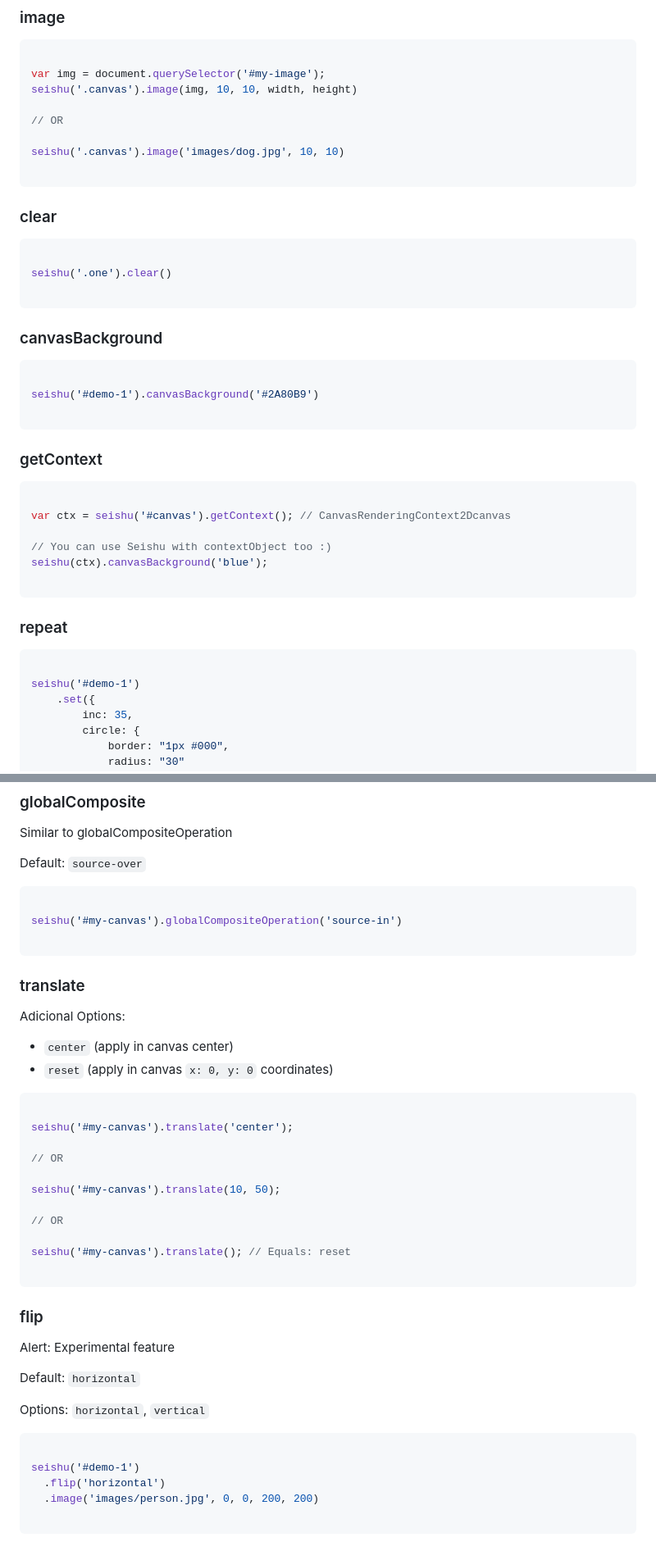
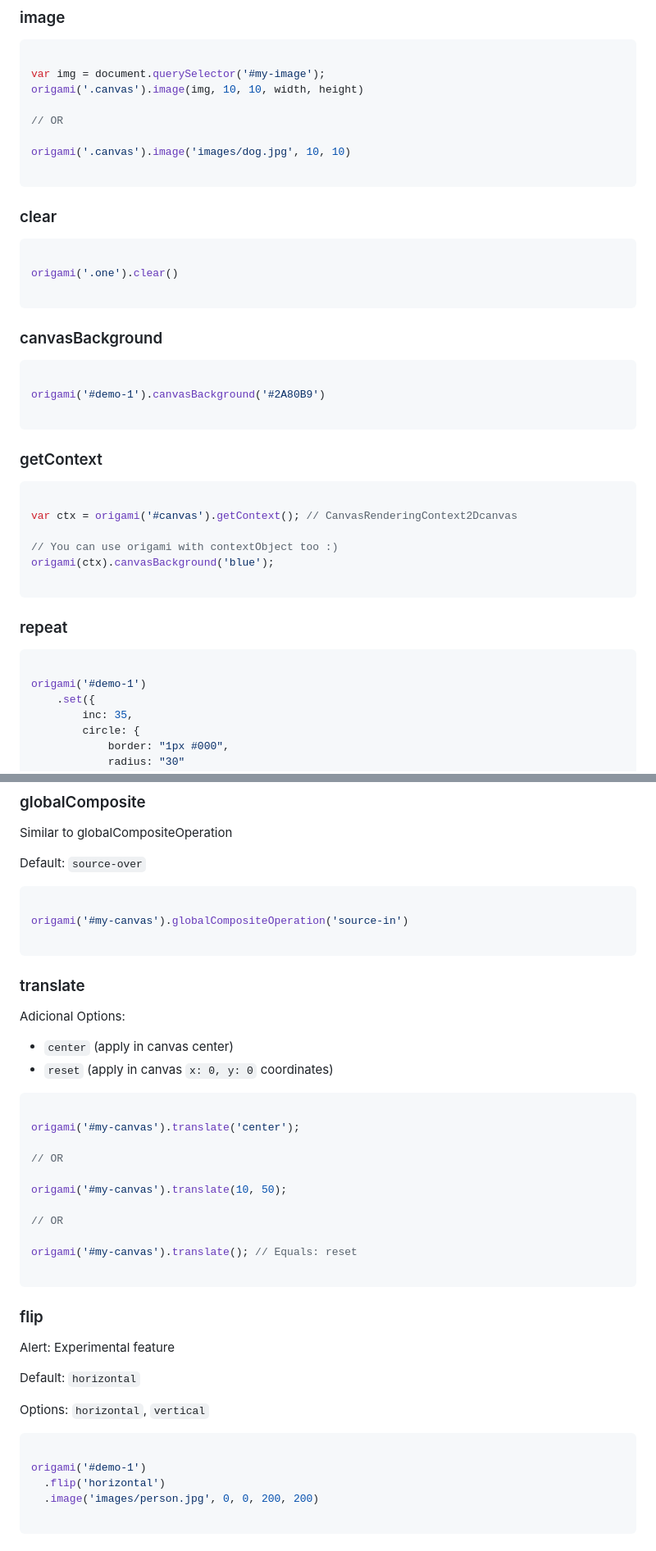
Before and after one commit to raphamorim/origami.js, a Markdown page: README.md, 2 parts joined by grey strips. Shown: that part at 82% size. Drawn GitHub-style.

````diff
--- a/README.md
+++ b/README.md
@@ -97,11 +97,11 @@ seishu('.one')
 ```javascript
 
 var img = document.querySelector('#my-image');
-seishu('.canvas').image(img, 10, 10, width, height)
+origami('.canvas').image(img, 10, 10, width, height)
 
 // OR
 
-seishu('.canvas').image('images/dog.jpg', 10, 10)
+origami('.canvas').image('images/dog.jpg', 10, 10)
 
 ```
 
@@ -109,7 +109,7 @@ seishu('.canvas').image('images/dog.jpg', 10, 10)
 
 ```javascript
 
-seishu('.one').clear()
+origami('.one').clear()
 
 ```
 
@@ -117,7 +117,7 @@ seishu('.one').clear()
 
 ```javascript
 
-seishu('#demo-1').canvasBackground('#2A80B9')
+origami('#demo-1').canvasBackground('#2A80B9')
 
 ```
 
@@ -125,10 +125,10 @@ seishu('#demo-1').canvasBackground('#2A80B9')
 
 ```javascript
 
-var ctx = seishu('#canvas').getContext(); // CanvasRenderingContext2Dcanvas
+var ctx = origami('#canvas').getContext(); // CanvasRenderingContext2Dcanvas
 
-// You can use Seishu with contextObject too :)
-seishu(ctx).canvasBackground('blue');
+// You can use origami with contextObject too :)
+origami(ctx).canvasBackground('blue');
 
 ```
 
@@ -136,7 +136,7 @@ seishu(ctx).canvasBackground('blue');
 
 ```javascript
 
-seishu('#demo-1')
+origami('#demo-1')
     .set({
         inc: 35,
         circle: {
@@ -161,7 +161,7 @@ Default: `source-over`
 
 ```javascript
 
-seishu('#my-canvas').globalCompositeOperation('source-in')
+origami('#my-canvas').globalCompositeOperation('source-in')
 
 ```
 
@@ -174,15 +174,15 @@ Adicional Options:
 
 ```javascript
 
-seishu('#my-canvas').translate('center');
+origami('#my-canvas').translate('center');
 
 // OR
 
-seishu('#my-canvas').translate(10, 50);
+origami('#my-canvas').translate(10, 50);
 
 // OR
 
-seishu('#my-canvas').translate(); // Equals: reset
+origami('#my-canvas').translate(); // Equals: reset
 
 ```
 
@@ -196,7 +196,7 @@ Options: `horizontal`, `vertical`
 
 ```javascript
 
-seishu('#demo-1')
+origami('#demo-1')
   .flip('horizontal')
   .image('images/person.jpg', 0, 0, 200, 200)
 
````
Also changed, not shown: other parts of README.md (+32 -32 lines), logos/logo-origami.jpg (added), logos/logo-seishu.jpg (deleted), 3 other files.
